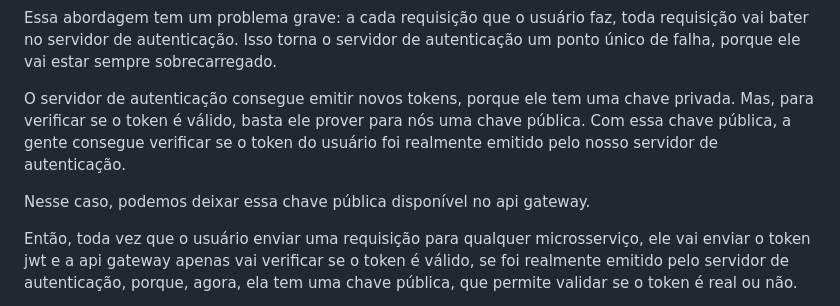
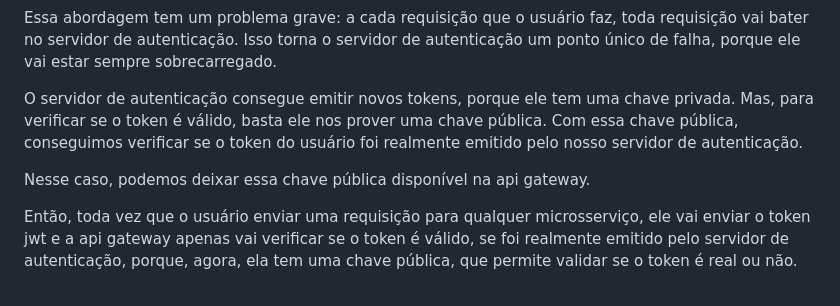
Before and after one commit to sidartaoss/mba, a Markdown page: 10microsservicoesearquiteturabaseadaaeventos/explorandoaarquitetura/README.md, the part around the change. Rendered like a GitHub page.

Commit message:
docs: update readme.md

```diff
--- a/10microsservicoesearquiteturabaseadaaeventos/explorandoaarquitetura/README.md
+++ b/10microsservicoesearquiteturabaseadaaeventos/explorandoaarquitetura/README.md
@@ -252,9 +252,9 @@ Os microsserviços não estão verificando a autenticação em nenhum momento, p
 
 Essa abordagem tem um problema grave: a cada requisição que o usuário faz, toda requisição vai bater no servidor de autenticação. Isso torna o servidor de autenticação um ponto único de falha, porque ele vai estar sempre sobrecarregado.
 
-O servidor de autenticação consegue emitir novos tokens, porque ele tem uma chave privada. Mas, para verificar se o token é válido, basta ele prover para nós uma chave pública. Com essa chave pública, a gente consegue verificar se o token do usuário foi realmente emitido pelo nosso servidor de autenticação.
+O servidor de autenticação consegue emitir novos tokens, porque ele tem uma chave privada. Mas, para verificar se o token é válido, basta ele nos prover uma chave pública. Com essa chave pública, conseguimos verificar se o token do usuário foi realmente emitido pelo nosso servidor de autenticação.
 
-Nesse caso, podemos deixar essa chave pública disponível no api gateway.
+Nesse caso, podemos deixar essa chave pública disponível na api gateway.
 
 Então, toda vez que o usuário enviar uma requisição para qualquer microsserviço, ele vai enviar o token jwt e a api gateway apenas vai verificar se o token é válido, se foi realmente emitido pelo servidor de autenticação, porque, agora, ela tem uma chave pública, que permite validar se o token é real ou não.
 
```
